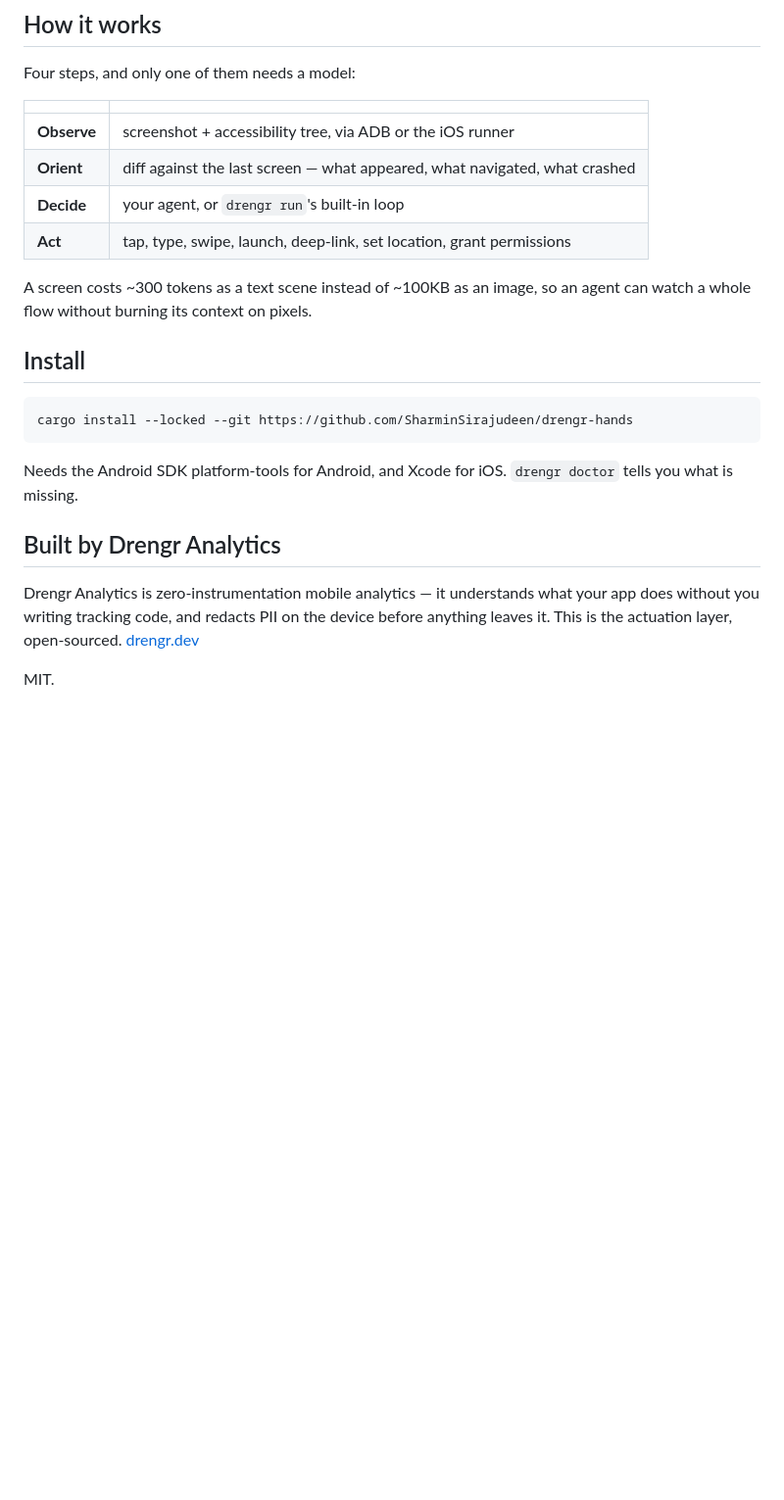
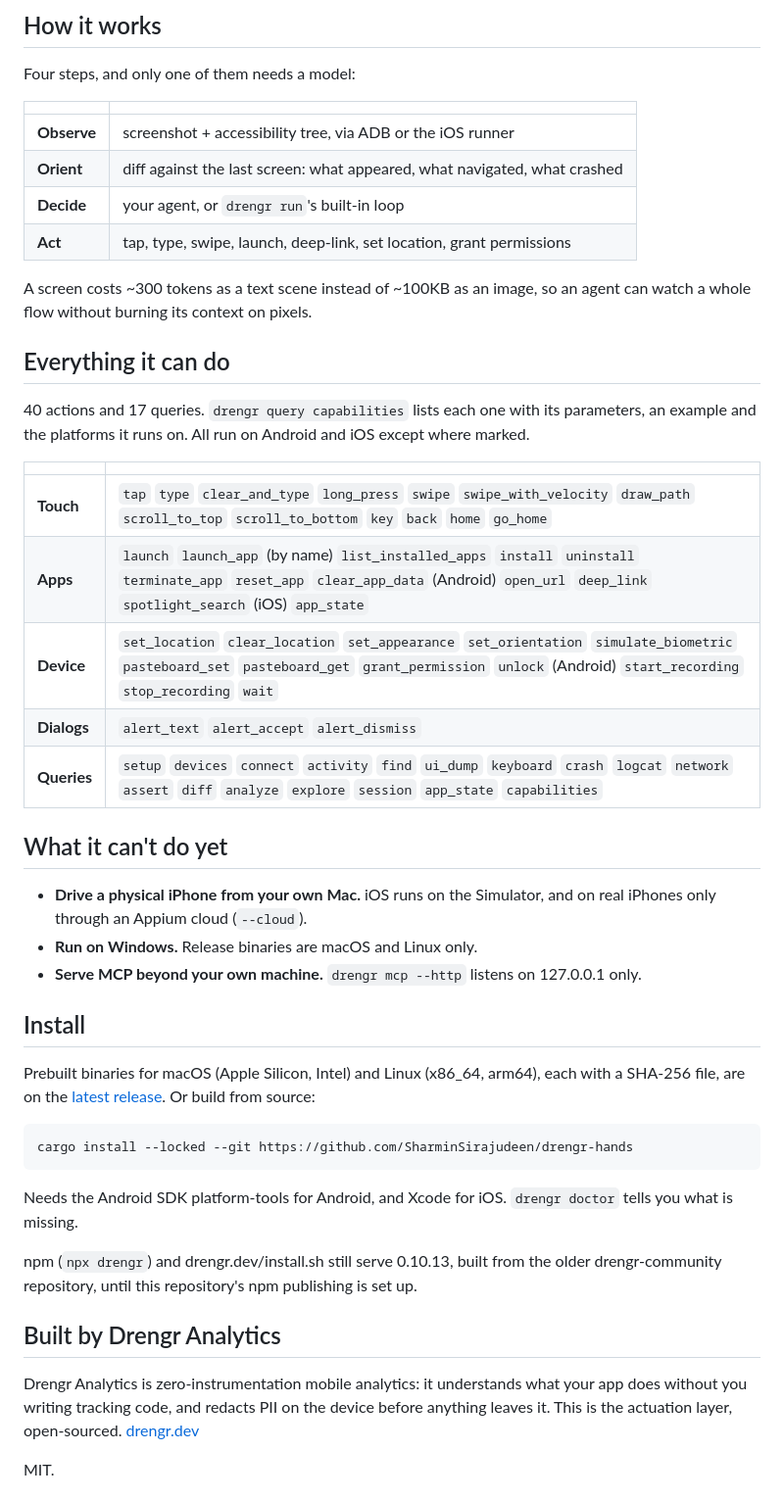
Before and after one commit to SharminSirajudeen/drengr-hands, a Markdown page: README.md, the part around one of its changes. Shown at 98% size. Drawn GitHub-style; blank space fills up the shorter version.

````diff
--- a/README.md
+++ b/README.md
@@ -107,14 +111,38 @@ Four steps, and only one of them needs a model:
 | | |
 |---|---|
 | **Observe** | screenshot + accessibility tree, via ADB or the iOS runner |
-| **Orient** | diff against the last screen — what appeared, what navigated, what crashed |
+| **Orient** | diff against the last screen: what appeared, what navigated, what crashed |
 | **Decide** | your agent, or `drengr run`'s built-in loop |
 | **Act** | tap, type, swipe, launch, deep-link, set location, grant permissions |
 
 A screen costs ~300 tokens as a text scene instead of ~100KB as an image, so an
 agent can watch a whole flow without burning its context on pixels.
 
+## Everything it can do
+
+40 actions and 17 queries. `drengr query capabilities` lists each one with its parameters,
+an example and the platforms it runs on. All run on Android and iOS except where marked.
+
+| | |
+|---|---|
+| **Touch** | `tap` `type` `clear_and_type` `long_press` `swipe` `swipe_with_velocity` `draw_path` `scroll_to_top` `scroll_to_bottom` `key` `back` `home` `go_home` |
+| **Apps** | `launch` `launch_app` (by name) `list_installed_apps` `install` `uninstall` `terminate_app` `reset_app` `clear_app_data` (Android) `open_url` `deep_link` `spotlight_search` (iOS) `app_state` |
+| **Device** | `set_location` `clear_location` `set_appearance` `set_orientation` `simulate_biometric` `pasteboard_set` `pasteboard_get` `grant_permission` `unlock` (Android) `start_recording` `stop_recording` `wait` |
+| **Dialogs** | `alert_text` `alert_accept` `alert_dismiss` |
+| **Queries** | `setup` `devices` `connect` `activity` `find` `ui_dump` `keyboard` `crash` `logcat` `network` `assert` `diff` `analyze` `explore` `session` `app_state` `capabilities` |
+
+## What it can't do yet
+
+- **Drive a physical iPhone from your own Mac.** iOS runs on the Simulator, and on real
+  iPhones only through an Appium cloud (`--cloud`).
+- **Run on Windows.** Release binaries are macOS and Linux only.
+- **Serve MCP beyond your own machine.** `drengr mcp --http` listens on 127.0.0.1 only.
+
 ## Install
+
+Prebuilt binaries for macOS (Apple Silicon, Intel) and Linux (x86_64, arm64), each with a
+SHA-256 file, are on the [latest release](https://github.com/SharminSirajudeen/drengr-hands/releases/latest).
+Or build from source:
 
 ```bash
 cargo install --locked --git https://github.com/SharminSirajudeen/drengr-hands
@@ -123,9 +151,12 @@ cargo install --locked --git https://github.com/SharminSirajudeen/drengr-hands
 Needs the Android SDK platform-tools for Android, and Xcode for iOS.
 `drengr doctor` tells you what is missing.
 
+npm (`npx drengr`) and drengr.dev/install.sh still serve 0.10.13, built from the older
+drengr-community repository, until this repository's npm publishing is set up.
+
 ## Built by Drengr Analytics
 
-Drengr Analytics is zero-instrumentation mobile analytics — it understands what
+Drengr Analytics is zero-instrumentation mobile analytics: it understands what
 your app does without you writing tracking code, and redacts PII on the device
 before anything leaves it. This is the actuation layer, open-sourced.
 [drengr.dev](https://drengr.dev)
````
Also changed, not shown: other parts of README.md (+12 -8 lines), assets/drengr-demo.gif (added).
